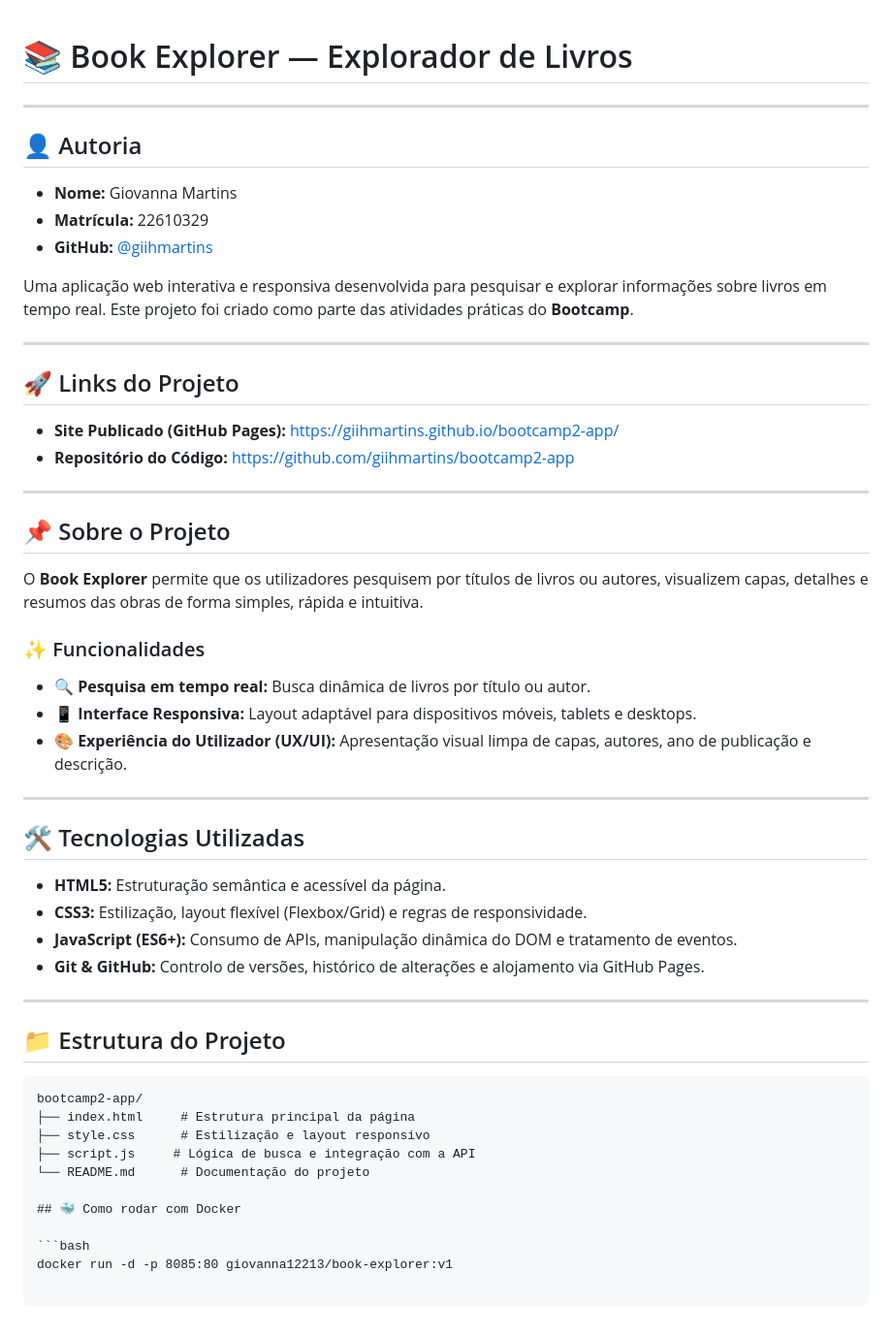
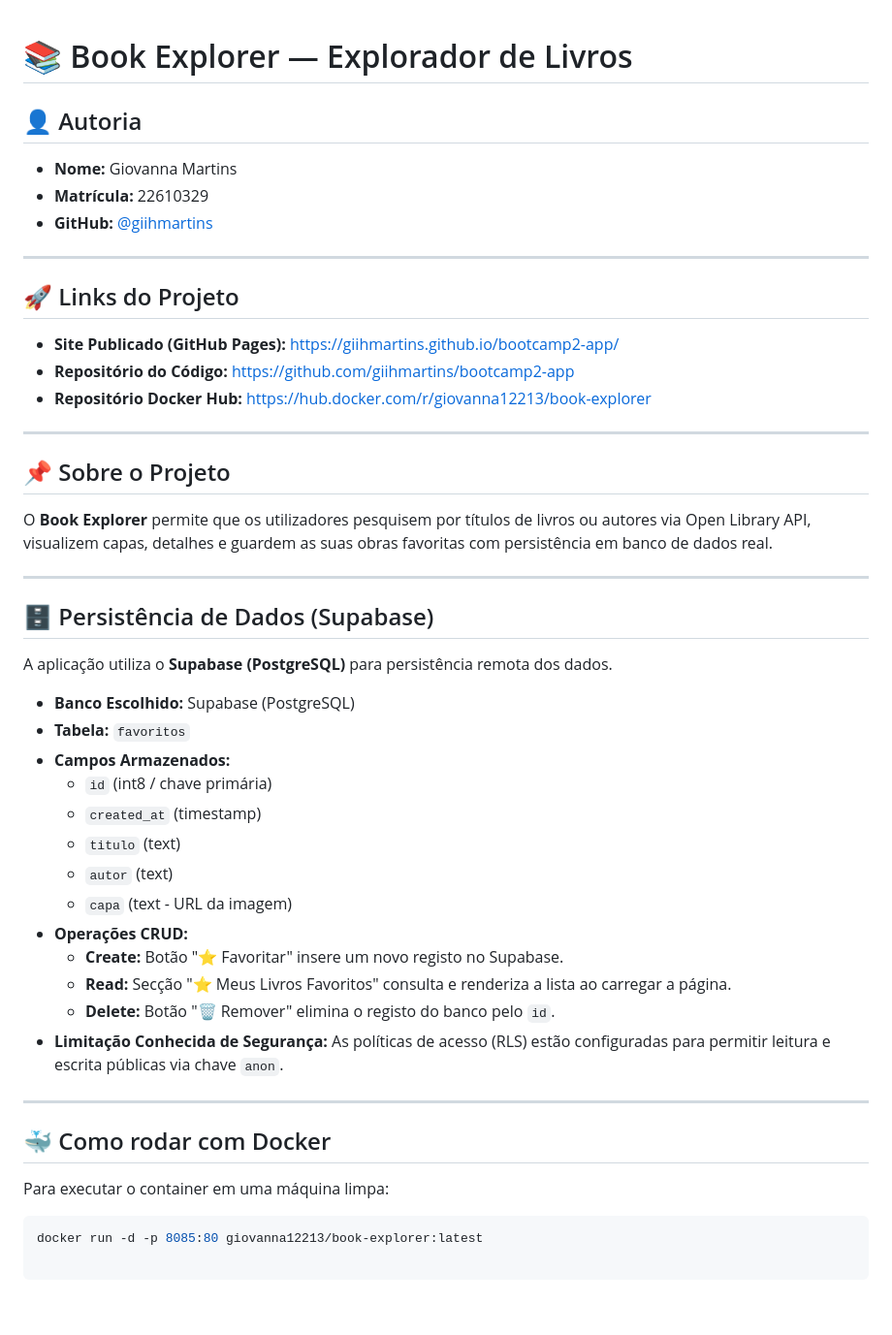
Before and after one commit to giihmartins/bootcamp2-app, a Markdown page: readme.md, the part around the change. Shown at 97% size. Rendered like a GitHub page.

Commit message:
docs: adiciona evidencia da SQ4 e finaliza Etapa 02

````diff
--- a/readme.md
+++ b/readme.md
@@ -1,51 +1,46 @@
 # 📚 Book Explorer — Explorador de Livros
-
-
----
 
 ## 👤 Autoria
 * **Nome:** Giovanna Martins
 * **Matrícula:** 22610329
 * **GitHub:** [@giihmartins](https://github.com/giihmartins)
 
-Uma aplicação web interativa e responsiva desenvolvida para pesquisar e explorar informações sobre livros em tempo real. Este projeto foi criado como parte das atividades práticas do **Bootcamp**.
-
 ---
 
 ## 🚀 Links do Projeto
 * **Site Publicado (GitHub Pages):** [https://giihmartins.github.io/bootcamp2-app/](https://giihmartins.github.io/bootcamp2-app/)
 * **Repositório do Código:** [https://github.com/giihmartins/bootcamp2-app](https://github.com/giihmartins/bootcamp2-app)
+* **Repositório Docker Hub:** [https://hub.docker.com/r/giovanna12213/book-explorer](https://hub.docker.com/r/giovanna12213/book-explorer)
 
 ---
 
 ## 📌 Sobre o Projeto
-O **Book Explorer** permite que os utilizadores pesquisem por títulos de livros ou autores, visualizem capas, detalhes e resumos das obras de forma simples, rápida e intuitiva.
-
-### ✨ Funcionalidades
-- 🔍 **Pesquisa em tempo real:** Busca dinâmica de livros por título ou autor.
-- 📱 **Interface Responsiva:** Layout adaptável para dispositivos móveis, tablets e desktops.
-- 🎨 **Experiência do Utilizador (UX/UI):** Apresentação visual limpa de capas, autores, ano de publicação e descrição.
+O **Book Explorer** permite que os utilizadores pesquisem por títulos de livros ou autores via Open Library API, visualizem capas, detalhes e guardem as suas obras favoritas com persistência em banco de dados real.
 
 ---
 
-## 🛠️ Tecnologias Utilizadas
-- **HTML5:** Estruturação semântica e acessível da página.
-- **CSS3:** Estilização, layout flexível (Flexbox/Grid) e regras de responsividade.
-- **JavaScript (ES6+):** Consumo de APIs, manipulação dinâmica do DOM e tratamento de eventos.
-- **Git & GitHub:** Controlo de versões, histórico de alterações e alojamento via GitHub Pages.
+## 🗄️ Persistência de Dados (Supabase)
+A aplicação utiliza o **Supabase (PostgreSQL)** para persistência remota dos dados.
+
+* **Banco Escolhido:** Supabase (PostgreSQL)
+* **Tabela:** `favoritos`
+* **Campos Armazenados:**
+  * `id` (int8 / chave primária)
+  * `created_at` (timestamp)
+  * `titulo` (text)
+  * `autor` (text)
+  * `capa` (text - URL da imagem)
+* **Operações CRUD:**
+  * **Create:** Botão "⭐ Favoritar" insere um novo registo no Supabase.
+  * **Read:** Secção "⭐ Meus Livros Favoritos" consulta e renderiza a lista ao carregar a página.
+  * **Delete:** Botão "🗑️ Remover" elimina o registo do banco pelo `id`.
+* **Limitação Conhecida de Segurança:** As políticas de acesso (RLS) estão configuradas para permitir leitura e escrita públicas via chave `anon`.
 
 ---
 
-## 📁 Estrutura do Projeto
-
-```text
-bootcamp2-app/
-├── index.html     # Estrutura principal da página
-├── style.css      # Estilização e layout responsivo
-├── script.js     # Lógica de busca e integração com a API
-└── README.md      # Documentação do projeto
-
 ## 🐳 Como rodar com Docker
 
+Para executar o container em uma máquina limpa:
+
 ```bash
-docker run -d -p 8085:80 giovanna12213/book-explorer:v1
+docker run -d -p 8085:80 giovanna12213/book-explorer:latest
````
Also changed, not shown: docker-ps.png (added).
